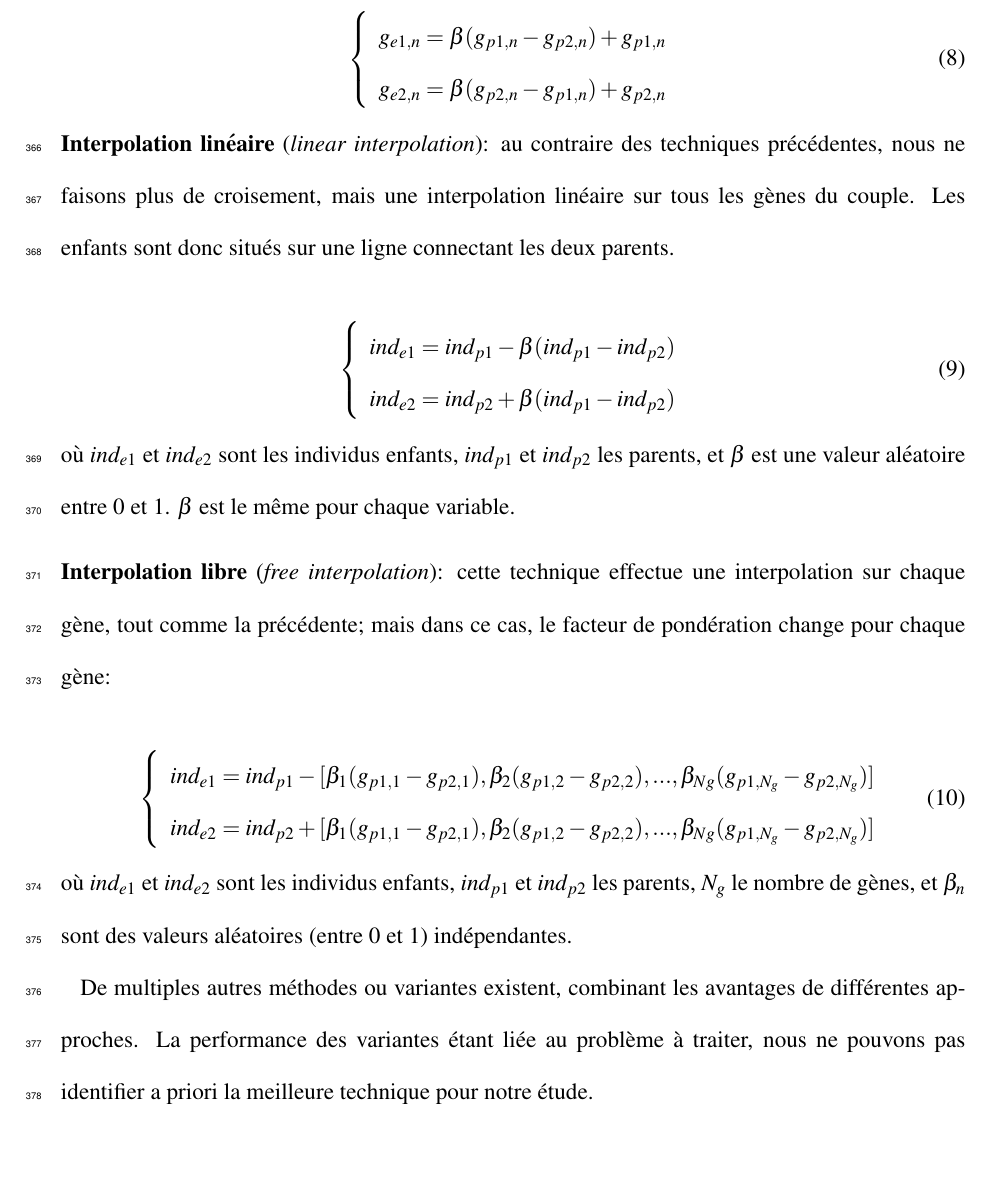
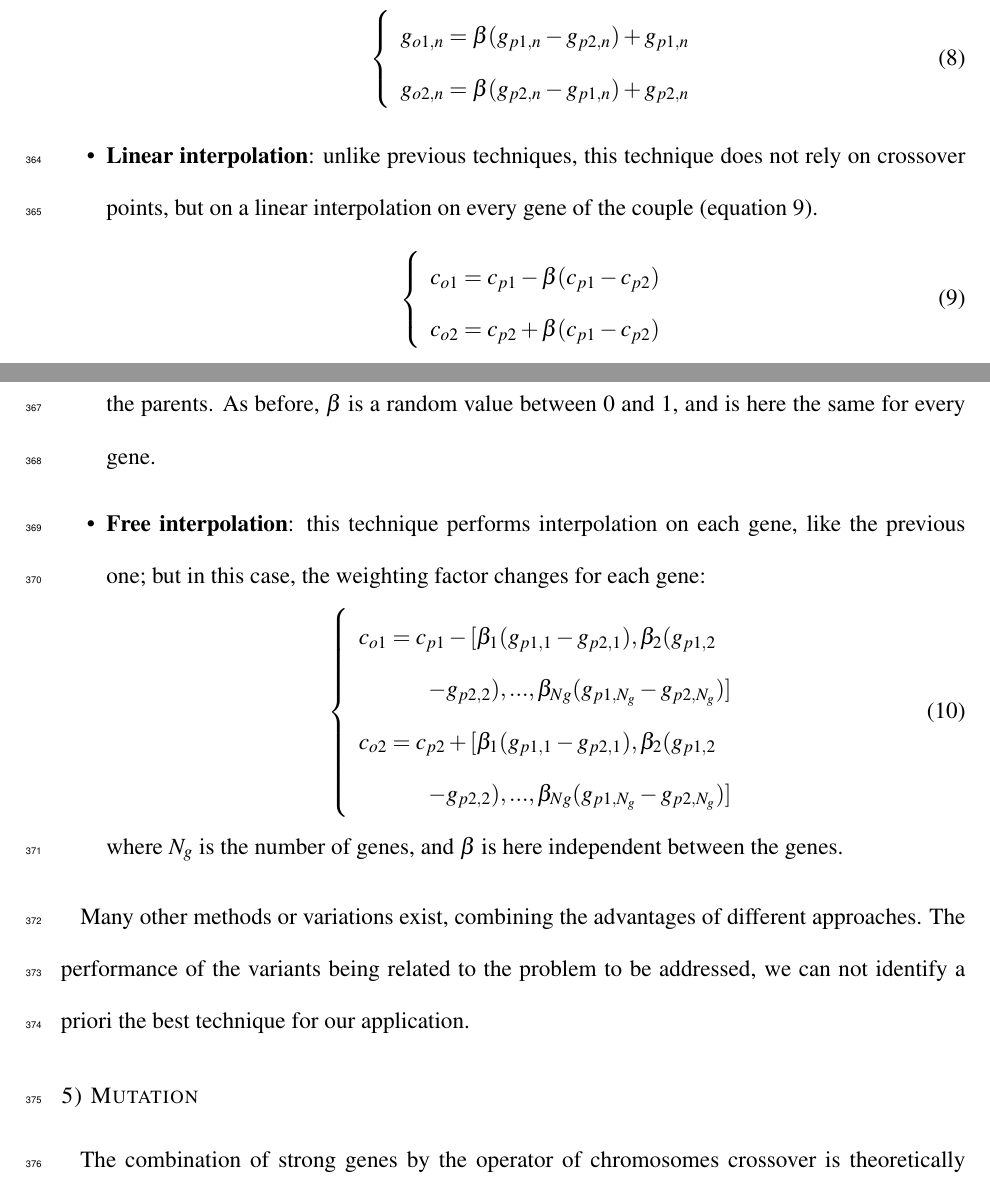
Before and after one commit to pascalhorton/articles-analogs-unil, a LaTeX document (Optimization - Journal of Climate/template.tex): part of page 20 of 29 before the commit and two parts of pages 19 and 20 of 28 after it, the two joined at a grey line, cut so that both start at the same text, the shorter picture padded with empty space. Compiled offline with pdfLaTeX.

Commit message:
End of the crossover techniques.

```diff
--- a/Optimization - Journal of Climate/template.tex
+++ b/Optimization - Journal of Climate/template.tex
@@ -411,10 +415,34 @@ The evaluated crossover operators are the following:
+	\left\lbrace \begin{array}{l}
+	g_{o1,n} = \beta (g_{p1,n} - g_{p2,n}) + g_{p1,n} \\
+	g_{o2,n} = \beta (g_{p2,n} - g_{p1,n}) + g_{p2,n} \\
+	\end{array} \right.
+	\label{equation_mating_heuristic_crossover}
+	\end{equation}
 
+	\item \textbf{Linear interpolation}: unlike previous techniques, this technique does not rely on crossover points, but on a linear interpolation on every gene of the couple (equation \ref{equation_mating_linear_interpolation}).
+	\begin{equation}
+	\left\lbrace \begin{array}{l}
+	c_{o1} = c_{p1} - \beta (c_{p1} - c_{p2}) \\
+	c_{o2} = c_{p2} + \beta (c_{p1} - c_{p2}) \\
+	\end{array} \right.
+	\label{equation_mating_linear_interpolation}
+	\end{equation}
+	where $c_{o1}$ and $c_{o2}$ are the full chromosomes of the offspring, and $c_{p1}$ an $c_{p2}$ are the ones of the parents. As before, $\beta$ is a random value between 0 and 1, and is here the same for every gene.
 
-
-	%ou $g_{e1,n}$ et $g_{e2,n}$ sont les $n$-ieme gènes des deux enfants, $g_{p1,n}$ et $g_{p2,n}$ ceux des parents, et $\beta$ est un nombre aléatoire entre 0 et 1. Pour $\beta = 0.5$, on obtient la moyenne pour cette variable.
-
+	\item \textbf{Free interpolation}: this technique performs interpolation on each gene, like the previous one; but in this case, the weighting factor changes for each gene:
+	\begin{equation}
+	\left\lbrace \begin{array}{l}
+	c_{o1} = c_{p1} - [\beta_{1} (g_{p1,1} - g_{p2,1}), \beta_{2} (g_{p1,2}\\
+	~~~~~~~~~~~~ - g_{p2,2}), ..., \beta_{Ng} (g_{p1,N_{g}} - g_{p2,N_{g}})] \\
+	c_{o2} = c_{p2} + [\beta_{1} (g_{p1,1} - g_{p2,1}), \beta_{2} (g_{p1,2}\\
+	~~~~~~~~~~~~ - g_{p2,2}), ..., \beta_{Ng} (g_{p1,N_{g}} - g_{p2,N_{g}})] \\
+	\end{array} \right.
+	\label{equation_mating_free_interpolation}
+	\end{equation}
+	where $N_{g}$ is the number of genes, and $\beta$ is here independent between the genes.
 
 \end{itemize}
 
+Many other methods or variations exist, combining the advantages of different approaches. The performance of the variants being related to the problem to be addressed, we can not identify a priori the best technique for our application.
 
 
@@ -448,37 +449,4 @@ The evaluated crossover operators are the following:
-	\begin{equation}
-	\left\lbrace \begin{array}{l}
-	g_{e1,n} = \beta (g_{p1,n} - g_{p2,n}) + g_{p1,n} \\
-	g_{e2,n} = \beta (g_{p2,n} - g_{p1,n}) + g_{p2,n} \\
-	\end{array} \right.
-	\label{eq:GA_mating_heuristic_crossover}
-	\end{equation}
-
-	\item \textbf{Interpolation linéaire} (\textit{linear interpolation}): au contraire des techniques précédentes, nous ne faisons plus de croisement, mais une interpolation linéaire sur tous les gènes du couple. Les enfants sont donc situés sur une ligne connectant les deux parents.
-
-	\begin{equation}
-	\left\lbrace \begin{array}{l}
-	ind_{e1} = ind_{p1} - \beta (ind_{p1} - ind_{p2}) \\
-	ind_{e2} = ind_{p2} + \beta (ind_{p1} - ind_{p2}) \\
-	\end{array} \right.
-	\label{eq:GA_mating_linear_interpolation}
-	\end{equation}
-	\noindent
-	où $ind_{e1}$ et $ind_{e2}$ sont les individus enfants, $ind_{p1}$ et $ind_{p2}$ les parents, et $\beta$ est une valeur aléatoire entre 0 et 1. $\beta$ est le même pour chaque variable.
-
-	\item \textbf{Interpolation libre} (\textit{free interpolation}): cette technique effectue une interpolation sur chaque gène, tout comme la précédente; mais dans ce cas, le facteur de pondération change pour chaque gène:
-
-	\begin{equation}
-	\left\lbrace \begin{array}{l}
-	ind_{e1} = ind_{p1} - [\beta_{1} (g_{p1,1} - g_{p2,1}), \beta_{2} (g_{p1,2} - g_{p2,2}), ..., \beta_{Ng} (g_{p1,N_{g}} - g_{p2,N_{g}})] \\
-	ind_{e2} = ind_{p2} + [\beta_{1} (g_{p1,1} - g_{p2,1}), \beta_{2} (g_{p1,2} - g_{p2,2}), ..., \beta_{Ng} (g_{p1,N_{g}} - g_{p2,N_{g}})] \\
-	\end{array} \right.
-	\label{eq:GA_mating_free_interpolation}
-	\end{equation}
-	\noindent
-	où $ind_{e1}$ et $ind_{e2}$ sont les individus enfants, $ind_{p1}$ et $ind_{p2}$ les parents, $N_{g}$ le nombre de gènes, et $\beta_{n}$ sont des valeurs aléatoires (entre 0 et 1) indépendantes.
-
-
-De multiples autres méthodes ou variantes existent, combinant les avantages de différentes approches. La performance des variantes étant liée au problème à traiter, nous ne pouvons pas identifier a priori la meilleure technique pour notre étude.
+\subsubsection{Mutation}
 
 
 
```
Also changed, not shown: Optimization - Journal of Climate/template.tex (65 more changed lines).
